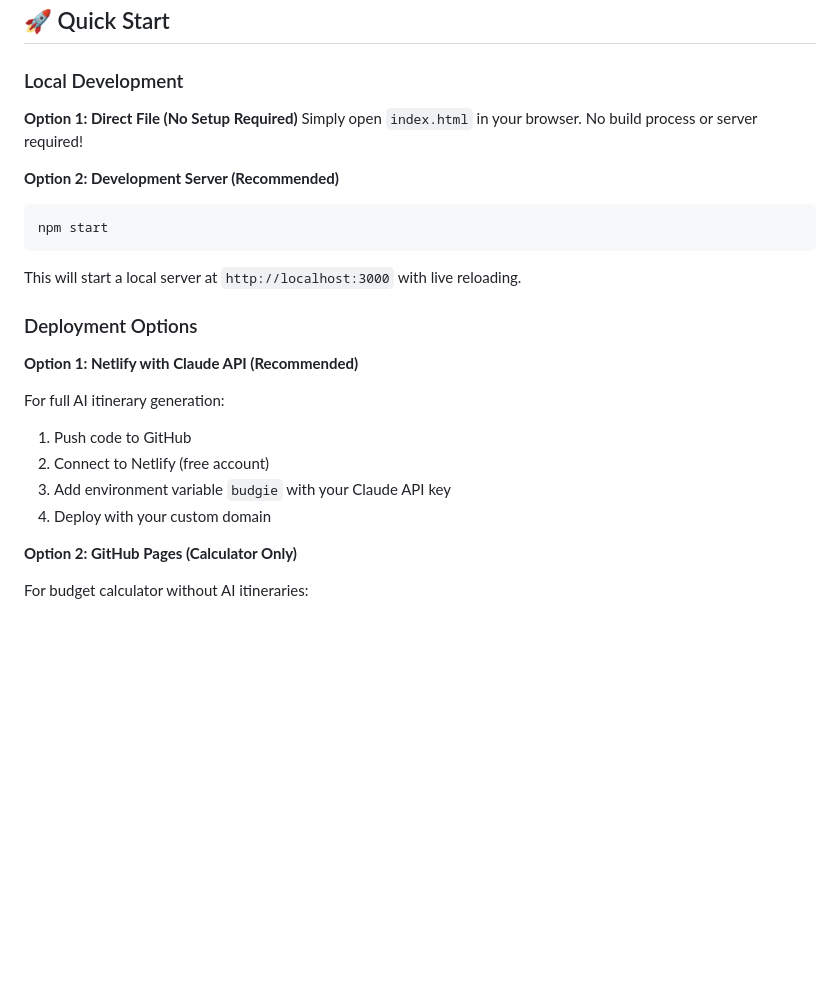
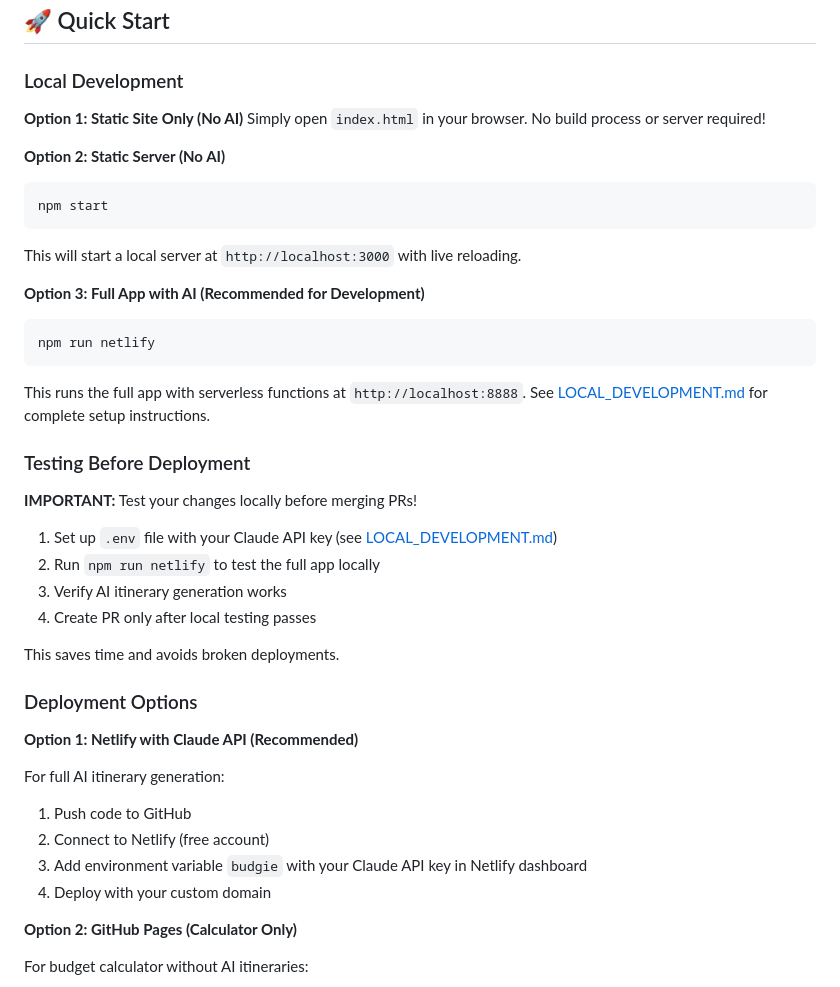
Before and after one commit to inosaint/budgie, a Markdown page: README.md, the part around the change. Rendered like a GitHub page; blank space fills up the shorter version.

````diff
--- a/README.md
+++ b/README.md
@@ -16,14 +16,32 @@ budgie-calculator/
 
 ### Local Development
 
-**Option 1: Direct File (No Setup Required)**
+**Option 1: Static Site Only (No AI)**
 Simply open `index.html` in your browser. No build process or server required!
 
-**Option 2: Development Server (Recommended)**
+**Option 2: Static Server (No AI)**
 ```bash
 npm start
 ```
 This will start a local server at `http://localhost:3000` with live reloading.
+
+**Option 3: Full App with AI (Recommended for Development)**
+```bash
+npm run netlify
+```
+This runs the full app with serverless functions at `http://localhost:8888`.
+See [LOCAL_DEVELOPMENT.md](LOCAL_DEVELOPMENT.md) for complete setup instructions.
+
+### Testing Before Deployment
+
+**IMPORTANT:** Test your changes locally before merging PRs!
+
+1. Set up `.env` file with your Claude API key (see [LOCAL_DEVELOPMENT.md](LOCAL_DEVELOPMENT.md))
+2. Run `npm run netlify` to test the full app locally
+3. Verify AI itinerary generation works
+4. Create PR only after local testing passes
+
+This saves time and avoids broken deployments.
 
 ### Deployment Options
 
@@ -32,7 +50,7 @@ This will start a local server at `http://localhost:3000` with live reloading.
 For full AI itinerary generation:
 1. Push code to GitHub
 2. Connect to Netlify (free account)
-3. Add environment variable `budgie` with your Claude API key
+3. Add environment variable `budgie` with your Claude API key in Netlify dashboard
 4. Deploy with your custom domain
 
 **Option 2: GitHub Pages (Calculator Only)**
````
Also changed, not shown: LOCAL_DEVELOPMENT.md (added, +258 -0 lines).
